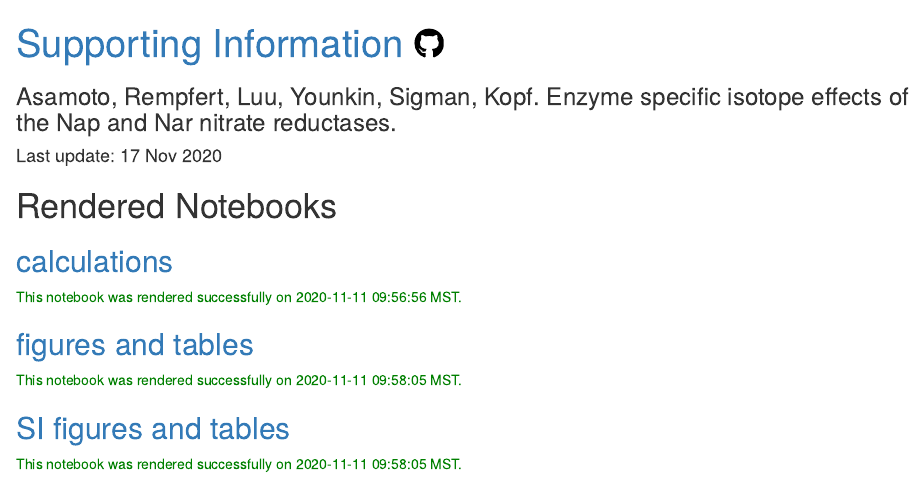
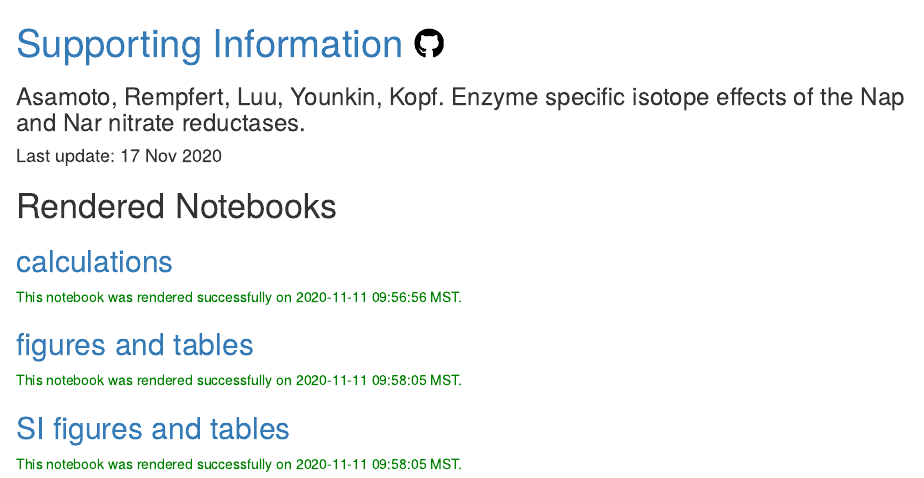
Before and after one commit to KopfLab/2021_asamoto_et_al, an R Markdown document (docs/index.Rmd): the page in a window 1100 px wide, from its top. Rendered offline with R 4.5, knitr and Pandoc, with nearby package versions; badge pictures from the web are left out.

Commit message:
finalize

```diff
--- a/docs/index.Rmd
+++ b/docs/index.Rmd
@@ -1,6 +1,6 @@
 ---
 title: "<a href='https://github.com/KopfLab/2020_asamoto_et_al'>Supporting Information <svg style='height:0.8em;top:.04em;position:relative;' viewBox='0 0 496 512'><path d='M165.9 397.4c0 2-2.3 3.6-5.2 3.6-3.3.3-5.6-1.3-5.6-3.6 0-2 2.3-3.6 5.2-3.6 3-.3 5.6 1.3 5.6 3.6zm-31.1-4.5c-.7 2 1.3 4.3 4.3 4.9 2.6 1 5.6 0 6.2-2s-1.3-4.3-4.3-5.2c-2.6-.7-5.5.3-6.2 2.3zm44.2-1.7c-2.9.7-4.9 2.6-4.6 4.9.3 2 2.9 3.3 5.9 2.6 2.9-.7 4.9-2.6 4.6-4.6-.3-1.9-3-3.2-5.9-2.9zM244.8 8C106.1 8 0 113.3 0 252c0 110.9 69.8 205.8 169.5 239.2 12.8 2.3 17.3-5.6 17.3-12.1 0-6.2-.3-40.4-.3-61.4 0 0-70 15-84.7-29.8 0 0-11.4-29.1-27.8-36.6 0 0-22.9-15.7 1.6-15.4 0 0 24.9 2 38.6 25.8 21.9 38.6 58.6 27.5 72.9 20.9 2.3-16 8.8-27.1 16-33.7-55.9-6.2-112.3-14.3-112.3-110.5 0-27.5 7.6-41.3 23.6-58.9-2.6-6.5-11.1-33.3 2.6-67.9 20.9-6.5 69 27 69 27 20-5.6 41.5-8.5 62.8-8.5s42.8 2.9 62.8 8.5c0 0 48.1-33.6 69-27 13.7 34.7 5.2 61.4 2.6 67.9 16 17.7 25.8 31.5 25.8 58.9 0 96.5-58.9 104.2-114.8 110.5 9.2 7.9 17 22.9 17 46.4 0 33.7-.3 75.4-.3 83.6 0 6.5 4.6 14.4 17.3 12.1C428.2 457.8 496 362.9 496 252 496 113.3 383.5 8 244.8 8zM97.2 352.9c-1.3 1-1 3.3.7 5.2 1.6 1.6 3.9 2.3 5.2 1 1.3-1 1-3.3-.7-5.2-1.6-1.6-3.9-2.3-5.2-1zm-10.8-8.1c-.7 1.3.3 2.9 2.3 3.9 1.6 1 3.6.7 4.3-.7.7-1.3-.3-2.9-2.3-3.9-2-.6-3.6-.3-4.3.7zm32.4 35.6c-1.6 1.3-1 4.3 1.3 6.2 2.3 2.3 5.2 2.6 6.5 1 1.3-1.3.7-4.3-1.3-6.2-2.2-2.3-5.2-2.6-6.5-1zm-11.4-14.7c-1.6 1-1.6 3.6 0 5.9 1.6 2.3 4.3 3.3 5.6 2.3 1.6-1.3 1.6-3.9 0-6.2-1.4-2.3-4-3.3-5.6-2z'/></svg></a>"
-subtitle: "Asamoto, Rempfert, Luu, Younkin, Sigman, Kopf. Enzyme specific isotope effects of the Nap and Nar nitrate reductases."
+subtitle: "Asamoto, Rempfert, Luu, Younkin, Kopf. Enzyme specific isotope effects of the Nap and Nar nitrate reductases."
 date: "Last update: `r format(Sys.Date(), '%d %b %Y')`"
 output:
   html_document:
```
Also changed, not shown: README.md, 1 other file.
